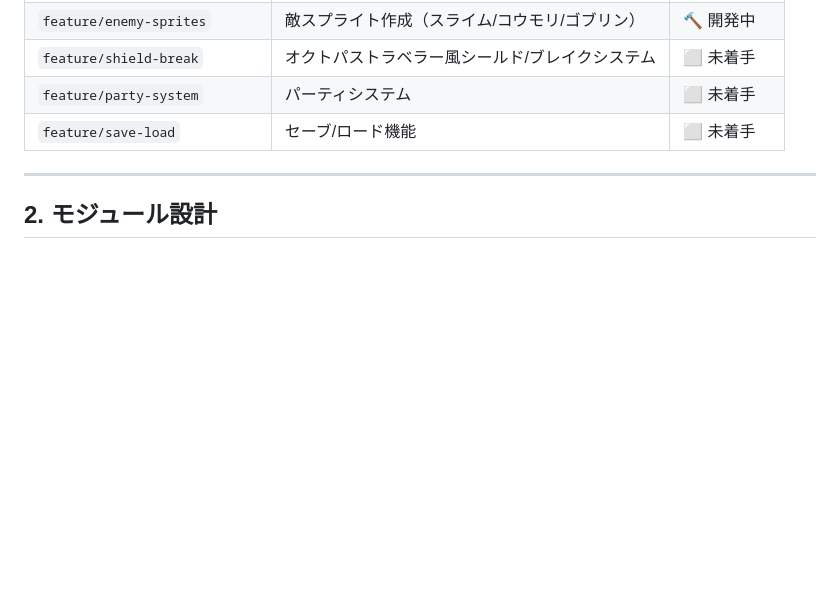
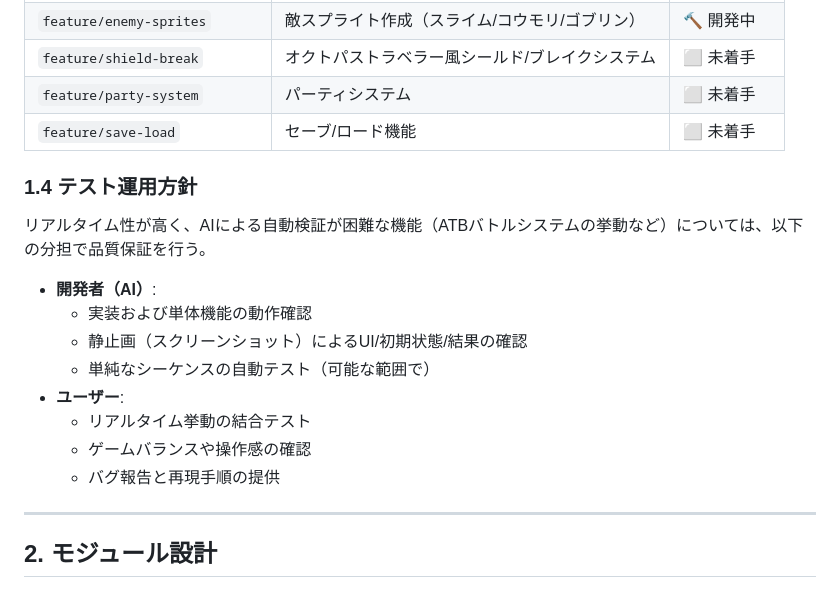
Before and after one commit to kumakun8325/bbq, a Markdown page: .kiro/steering/design.md, the part around the change. Drawn GitHub-style; blank space fills up the shorter version.

Commit message:
Update design document with testing policy

```diff
--- a/.kiro/steering/design.md
+++ b/.kiro/steering/design.md
@@ -159,6 +159,19 @@ main (安定版)
 | `feature/shield-break` | オクトパストラベラー風シールド/ブレイクシステム | ⬜ 未着手 |
 | `feature/party-system` | パーティシステム | ⬜ 未着手 |
 | `feature/save-load` | セーブ/ロード機能 | ⬜ 未着手 |
+
+### 1.4 テスト運用方針
+
+リアルタイム性が高く、AIによる自動検証が困難な機能（ATBバトルシステムの挙動など）については、以下の分担で品質保証を行う。
+
+- **開発者（AI）**:
+  - 実装および単体機能の動作確認
+  - 静止画（スクリーンショット）によるUI/初期状態/結果の確認
+  - 単純なシーケンスの自動テスト（可能な範囲で）
+- **ユーザー**:
+  - リアルタイム挙動の結合テスト
+  - ゲームバランスや操作感の確認
+  - バグ報告と再現手順の提供
 
 ---
 
```
